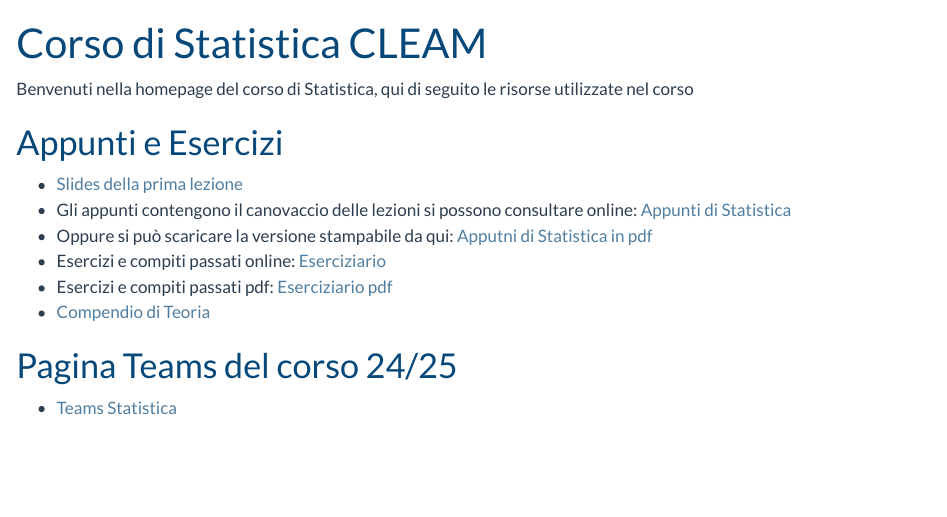
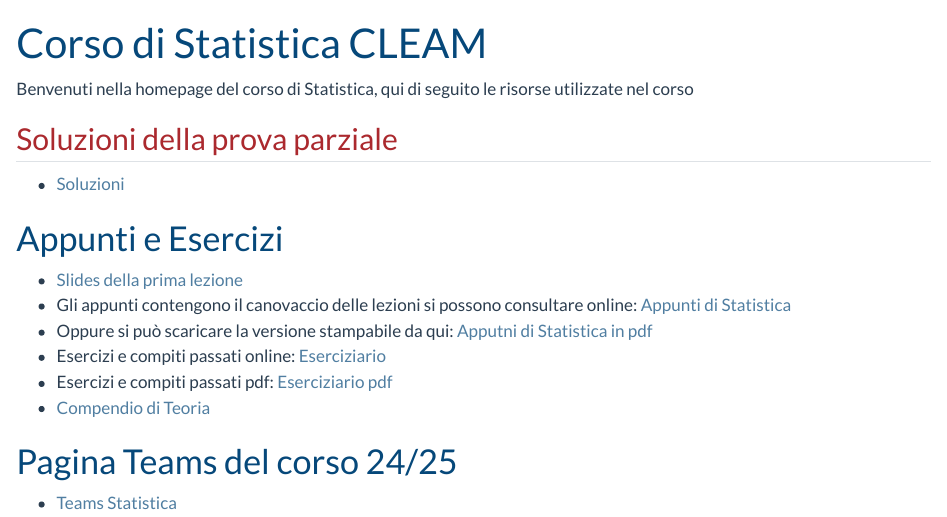
Before and after one commit to ix-pat/ix-pat.github.io, a Quarto document (index.qmd): the page in a window 1100 px wide, from its top. Rendered offline with R 4.5, knitr and Pandoc in place of Quarto, with nearby package versions.

Commit message:
Aggiornamento automatico

```diff
--- a/index.qmd
+++ b/index.qmd
@@ -4,7 +4,12 @@ title: "Corso di Statistica CLEAM"
 
 Benvenuti nella homepage del corso di Statistica, qui di seguito le risorse utilizzate nel corso
 
+## Soluzioni della prova parziale
+
+- [Soluzioni](compito1.html)
+
 # Appunti e Esercizi
+
 
 -   [Slides della prima lezione](https://docs.google.com/presentation/d/1xD1ut73zSct0uUt0pjhyfKvqpX-XoGe4bf3c1sXWKBY/edit?usp=sharing)
 -   Gli appunti contengono il canovaccio delle lezioni si possono consultare online: [Appunti di Statistica](appunti/)
```
Also changed, not shown: compito1.html (added), 5 other files.
